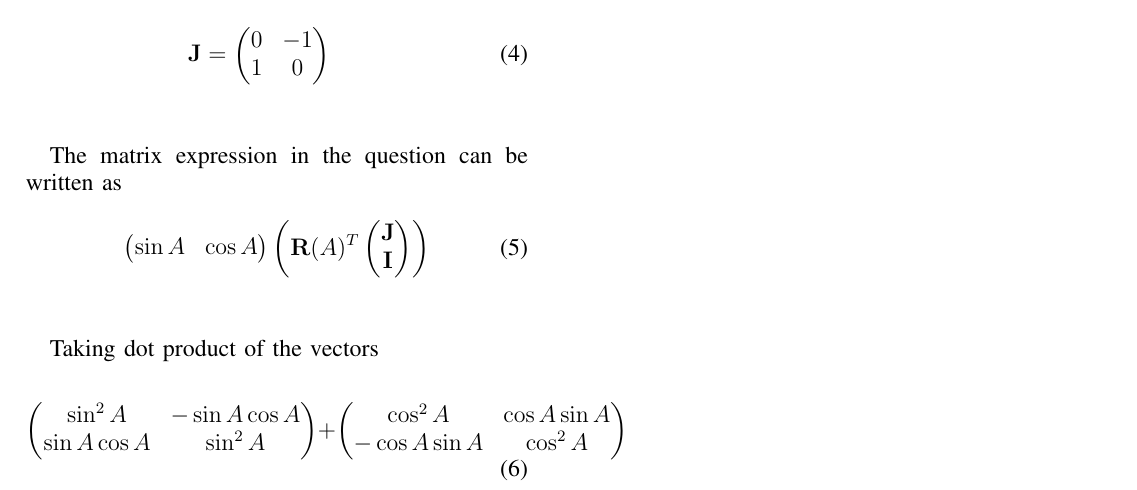
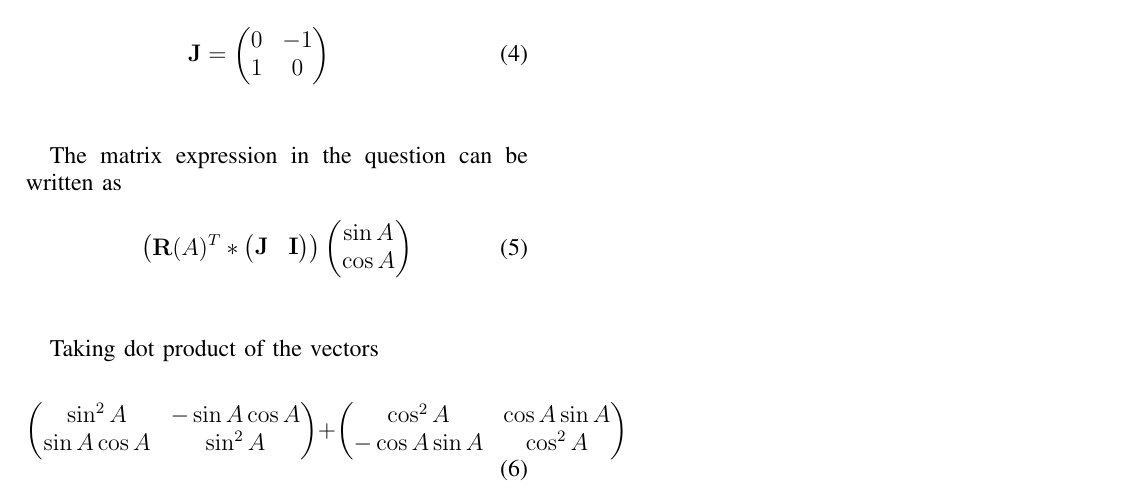
Before and after one commit to D-Chandrahas/AI1110, a LaTeX problem sheet (assignment_1/assignment_1.tex): part of the page, cut so that both start at the same text. Compiled offline with pdfLaTeX.

Commit message:
Add files via upload

```diff
--- a/assignment_1/assignment_1.tex
+++ b/assignment_1/assignment_1.tex
@@ -33,7 +33,7 @@ Let,
 The matrix expression in the question can be written as
 
 \begin{equation}
-	\myvec{\sin A & \cos A} \left( \vec{R}(A)^T \myvec{\vec{J} \\ \vec{I}} \right)
+	\left(\vec{R}(A)^T * \myvec{\vec{J} & \vec{I}}\right) \myvec{\sin A \\ \cos A}
 \end{equation}\\
 
 Taking dot product of the vectors
```
Also changed, not shown: assignment_1/assignment_1.pdf, 2 other files.
